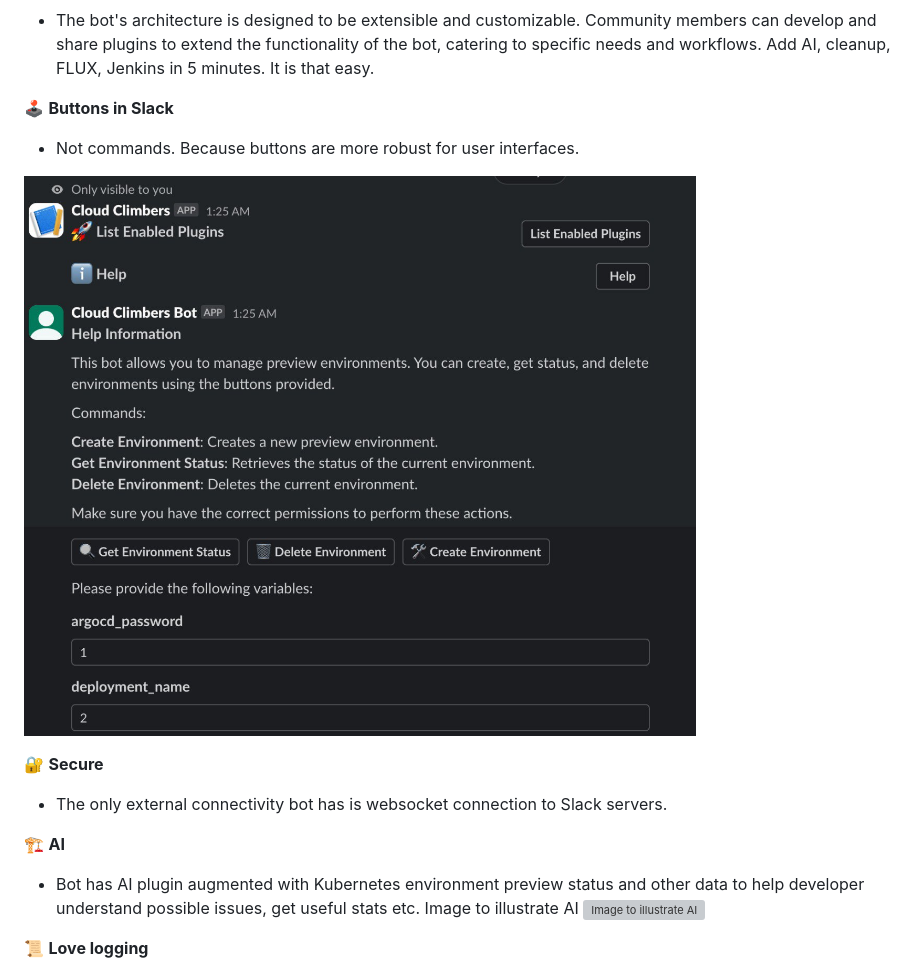
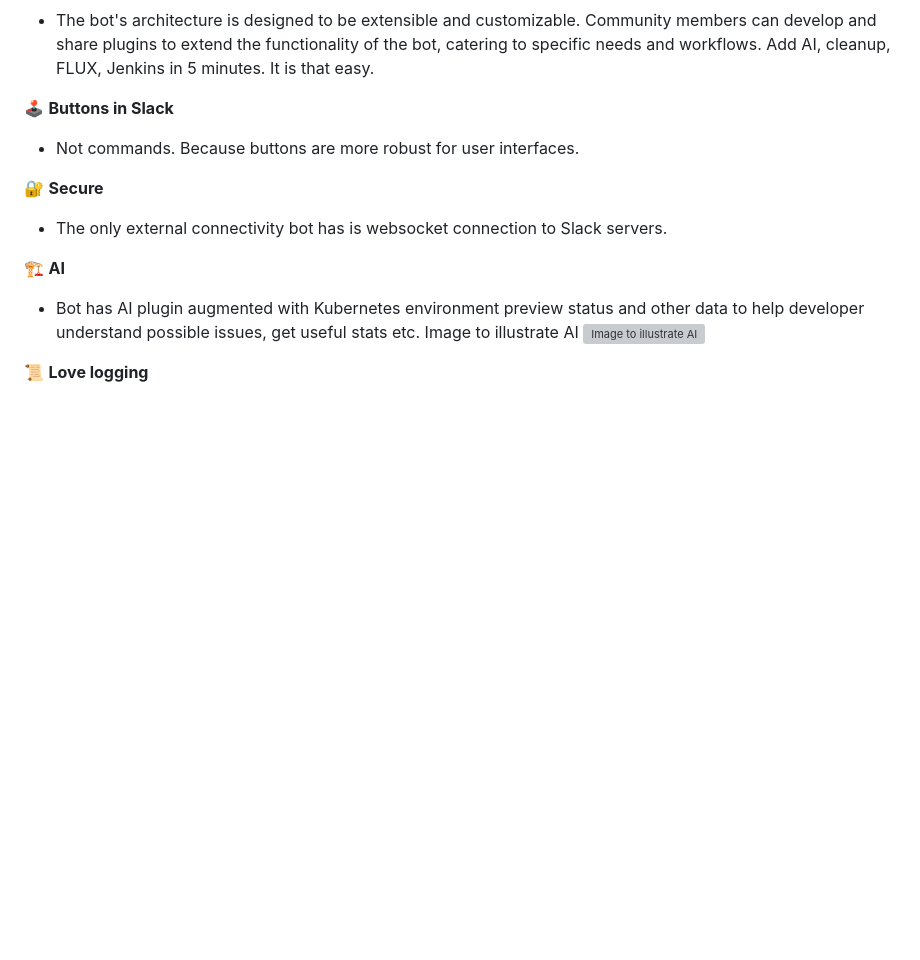
Before and after one commit to diamonce/cloudclimbers, a Markdown page: README.md, the part around the change. GitHub-like rendering; blank space fills up the shorter version; grey boxes are pictures that could not be loaded.

Commit message:
remove picture link

```diff
--- a/README.md
+++ b/README.md
@@ -18,8 +18,6 @@
 
 🕹️ **Buttons in Slack**
 - Not commands. Because buttons are more robust for user interfaces.
-
-![Buttons](images/help.jpeg)
 
 
 🔐 **Secure**
```
